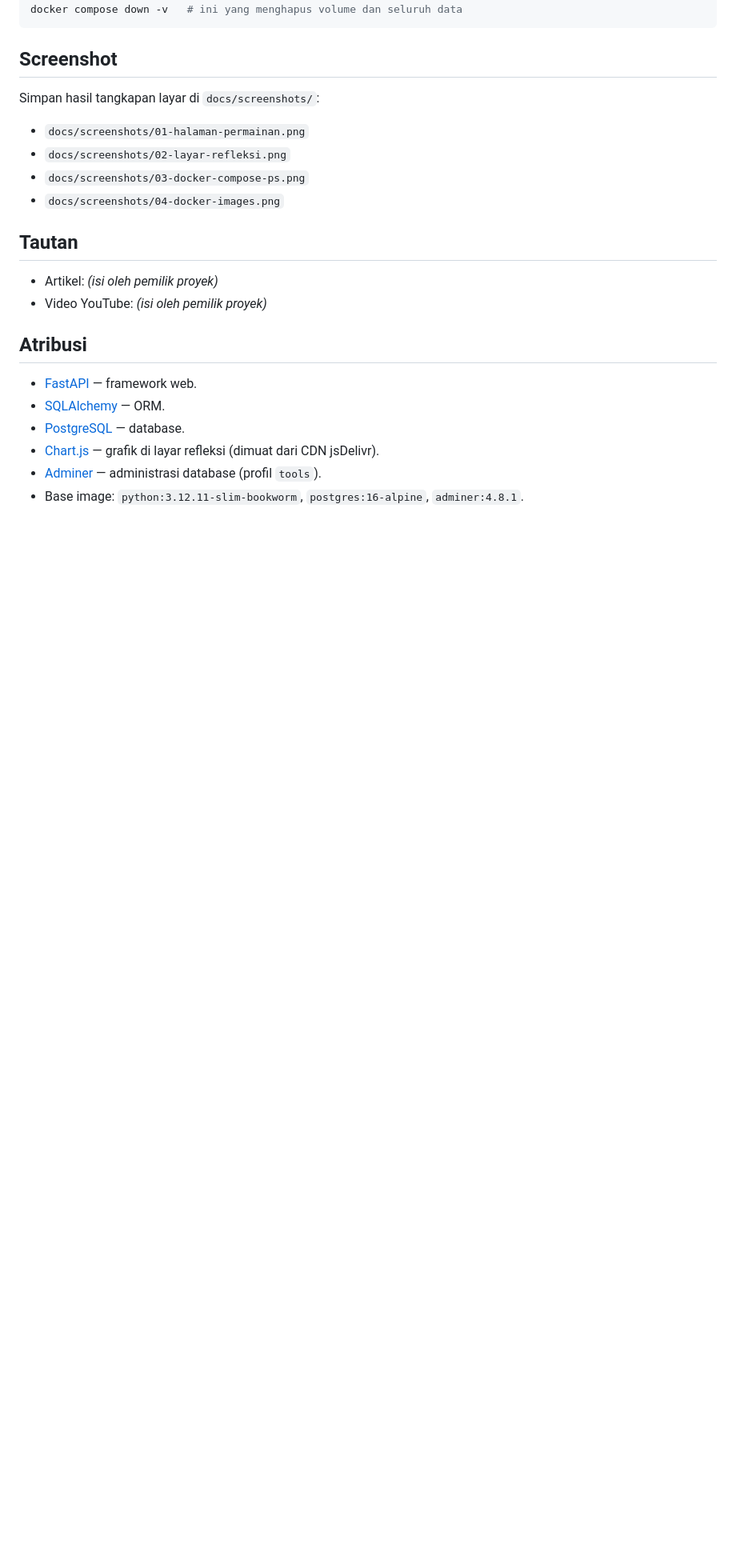
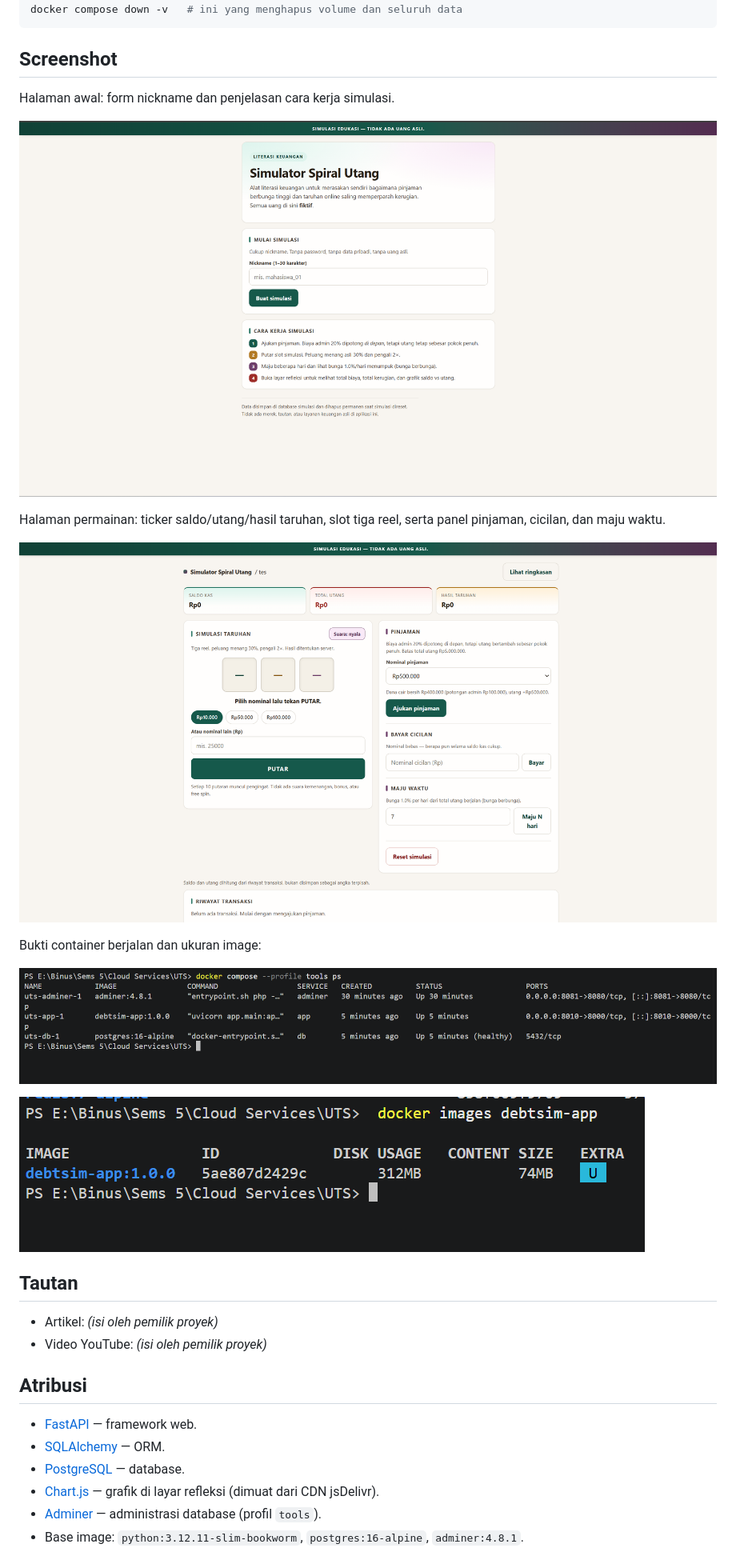
Before and after one commit to bebret/Simulator-Spiral-Utang, a Markdown page: README.md, the part around one of its changes. Shown at 80% size. Rendered like a GitHub page; pictures changed too: docs/screenshots/01-halaman-permainan.png (added), docs/screenshots/02-layar-refleksi.png (added), docs/screenshots/03-docker-compose-ps.png (added); blank space fills up the shorter version.

```diff
--- a/README.md
+++ b/README.md
@@ -291,12 +304,20 @@ docker compose down -v   # ini yang menghapus volume dan seluruh data
 
 ## Screenshot
 
-Simpan hasil tangkapan layar di `docs/screenshots/`:
+Halaman awal: form nickname dan penjelasan cara kerja simulasi.
 
-- `docs/screenshots/01-halaman-permainan.png`
-- `docs/screenshots/02-layar-refleksi.png`
-- `docs/screenshots/03-docker-compose-ps.png`
-- `docs/screenshots/04-docker-images.png`
+![Halaman awal](docs/screenshots/01-halaman-permainan.png)
+
+Halaman permainan: ticker saldo/utang/hasil taruhan, slot tiga reel, serta panel
+pinjaman, cicilan, dan maju waktu.
+
+![Halaman permainan](docs/screenshots/02-layar-refleksi.png)
+
+Bukti container berjalan dan ukuran image:
+
+![docker compose ps](docs/screenshots/03-docker-compose-ps.png)
+
+![docker images](docs/screenshots/04-docker-images.png)
 
 ## Tautan
 
```
Also changed, not shown: other parts of README.md (+18 -5 lines).
